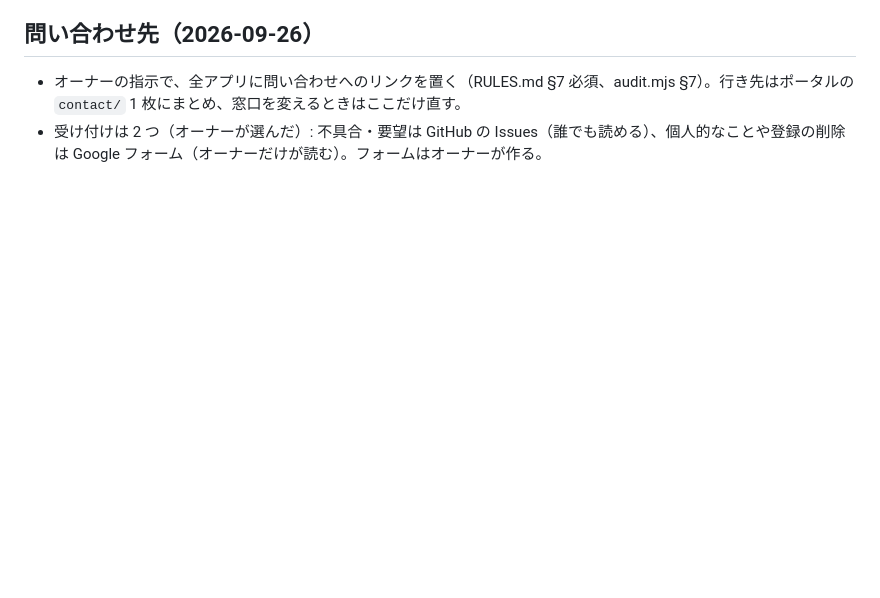
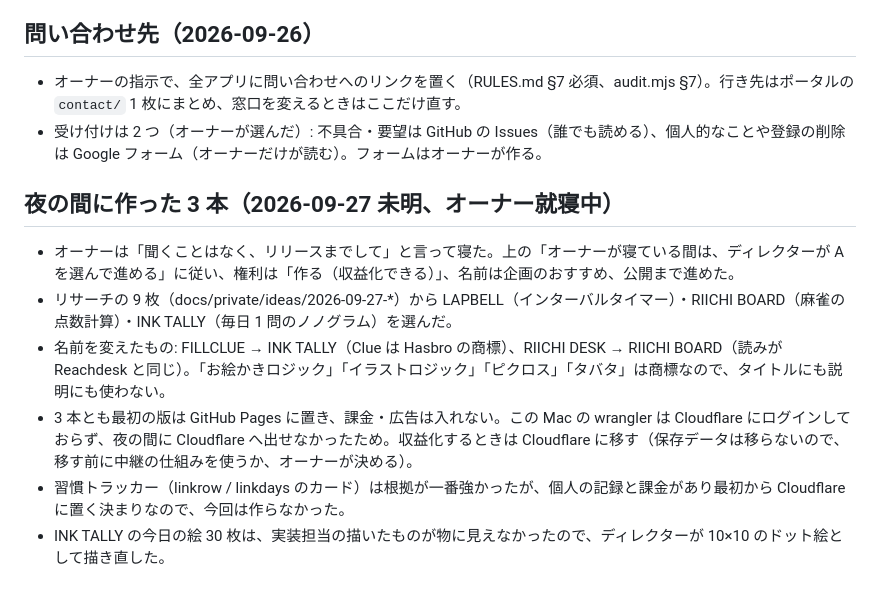
Before and after one commit to t-of/t-of.github.io, a Markdown page: docs/DECISIONS.md, the part around the change. Drawn GitHub-style; blank space fills up the shorter version.

Commit message:
夜の間に作った 3 本の決めごとを書く
Co-Authored-By: Claude Opus 5.5 <noreply@anthropic.com>

```diff
--- a/docs/DECISIONS.md
+++ b/docs/DECISIONS.md
@@ -172,3 +172,12 @@ Playwright で `channel: 'chrome'` を付けると、headless でも普段の Go
 
 - オーナーの指示で、全アプリに問い合わせへのリンクを置く（RULES.md §7 必須、audit.mjs §7）。行き先はポータルの `contact/` 1 枚にまとめ、窓口を変えるときはここだけ直す。
 - 受け付けは 2 つ（オーナーが選んだ）: 不具合・要望は GitHub の Issues（誰でも読める）、個人的なことや登録の削除は Google フォーム（オーナーだけが読む）。フォームはオーナーが作る。
+
+## 夜の間に作った 3 本（2026-09-27 未明、オーナー就寝中）
+
+- オーナーは「聞くことはなく、リリースまでして」と言って寝た。上の「オーナーが寝ている間は、ディレクターが A を選んで進める」に従い、権利は「作る（収益化できる）」、名前は企画のおすすめ、公開まで進めた。
+- リサーチの 9 枚（docs/private/ideas/2026-09-27-*）から LAPBELL（インターバルタイマー）・RIICHI BOARD（麻雀の点数計算）・INK TALLY（毎日 1 問のノノグラム）を選んだ。
+- 名前を変えたもの: FILLCLUE → INK TALLY（Clue は Hasbro の商標）、RIICHI DESK → RIICHI BOARD（読みが Reachdesk と同じ）。「お絵かきロジック」「イラストロジック」「ピクロス」「タバタ」は商標なので、タイトルにも説明にも使わない。
+- 3 本とも最初の版は GitHub Pages に置き、課金・広告は入れない。この Mac の wrangler は Cloudflare にログインしておらず、夜の間に Cloudflare へ出せなかったため。収益化するときは Cloudflare に移す（保存データは移らないので、移す前に中継の仕組みを使うか、オーナーが決める）。
+- 習慣トラッカー（linkrow / linkdays のカード）は根拠が一番強かったが、個人の記録と課金があり最初から Cloudflare に置く決まりなので、今回は作らなかった。
+- INK TALLY の今日の絵 30 枚は、実装担当の描いたものが物に見えなかったので、ディレクターが 10×10 のドット絵として描き直した。
```
